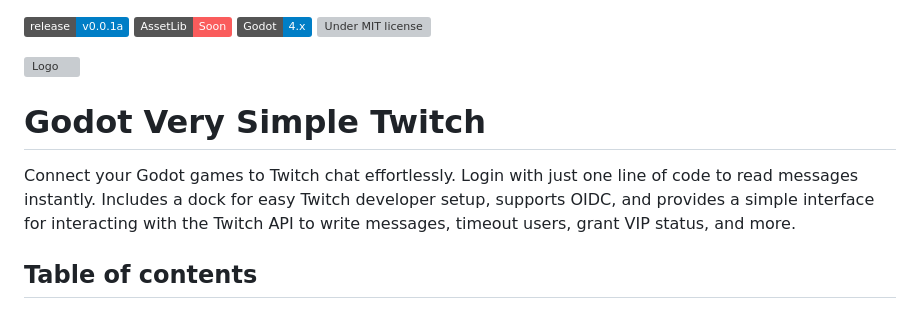
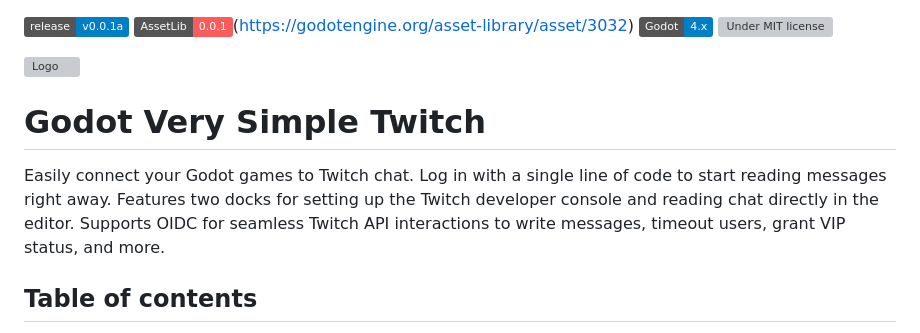
Before and after one commit to rothiotome/godot-very-simple-twitch, a Markdown page: README.md, the part around the change. Rendered like a GitHub page; badges without logos; grey boxes are pictures that could not be loaded.

```diff
--- a/README.md
+++ b/README.md
@@ -1,11 +1,11 @@
 ![Last release: 0.0.1](https://img.shields.io/badge/release-v0.0.1a-blue.png)
-![Download in the AssetLib](https://img.shields.io/badge/AssetLib-Soon-FA5c5c?logo=godot&logoColor=FFFFFF&)
+![Download in the AssetLib](https://img.shields.io/badge/AssetLib-0.0.1-FA5c5c?logo=godot&logoColor=FFFFFF&)(https://godotengine.org/asset-library/asset/3032)
 [![Made for Godot](https://img.shields.io/badge/Godot-4.x-blue?logo=godotengine&logoColor=white)](https://godotengine.org)
 [![Under MIT license](https://img.shields.io/github/license/RothioTome/godot-very-simple-twitch)](LICENSE)
 
 ![Logo](./icon.svg)
 # Godot Very Simple Twitch
-Connect your Godot games to Twitch chat effortlessly. Login with just one line of code to read messages instantly. Includes a dock for easy Twitch developer setup, supports OIDC, and provides a simple interface for interacting with the Twitch API to write messages, timeout users, grant VIP status, and more.
+Easily connect your Godot games to Twitch chat. Log in with a single line of code to start reading messages right away. Features two docks for setting up the Twitch developer console and reading chat directly in the editor. Supports OIDC for seamless Twitch API interactions to write messages, timeout users, grant VIP status, and more.
 
 ## Table of contents
 - [How to install](#how-to-install)
```
